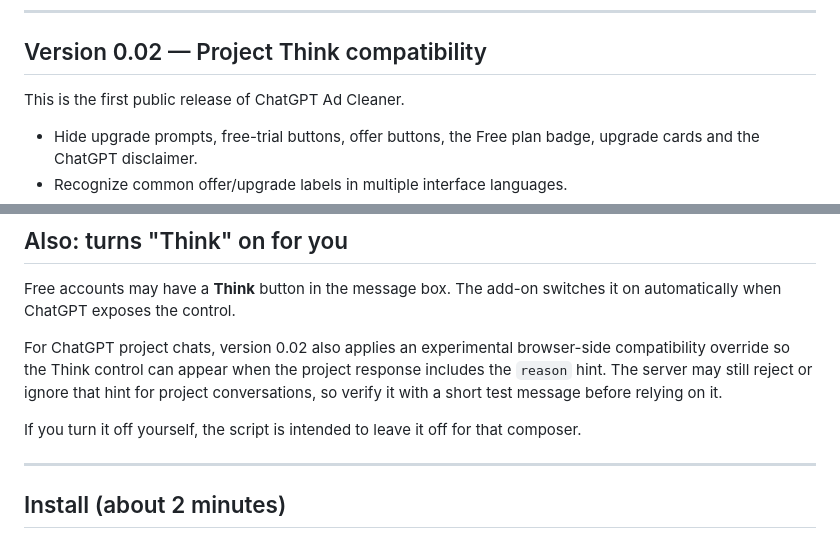
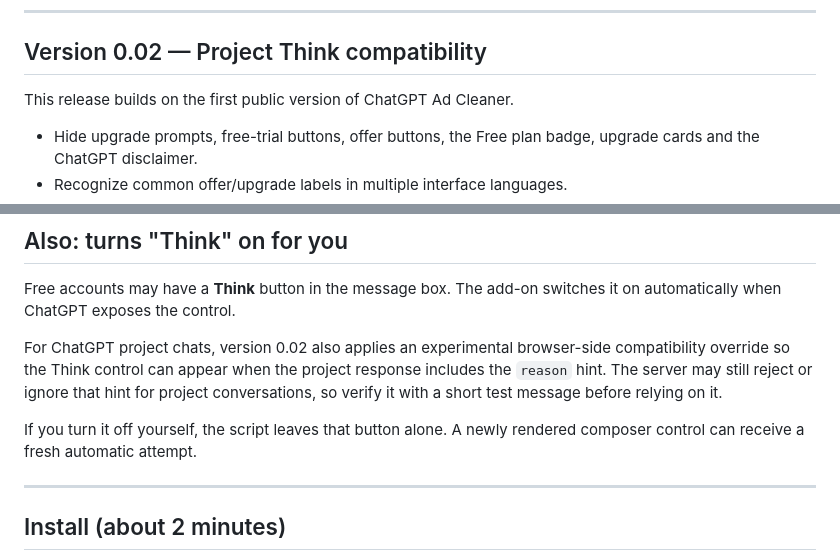
Before and after one commit to free6589/chatgpt-ad-cleaner, a Markdown page: README.md, 2 parts joined by grey strips. Drawn GitHub-style.

Commit message:
Clarify release notes and Think opt-out behavior

```diff
--- a/README.md
+++ b/README.md
@@ -16,7 +16,7 @@ It works whatever language your ChatGPT is set to: the ad blocks are found by wh
 
 ## Version 0.02 — Project Think compatibility
 
-This is the first public release of ChatGPT Ad Cleaner.
+This release builds on the first public version of ChatGPT Ad Cleaner.
 
 - Hide upgrade prompts, free-trial buttons, offer buttons, the Free plan badge, upgrade cards and the ChatGPT disclaimer.
 - Recognize common offer/upgrade labels in multiple interface languages.
@@ -52,7 +52,7 @@ Free accounts may have a **Think** button in the message box. The add-on switche
 
 For ChatGPT project chats, version 0.02 also applies an experimental browser-side compatibility override so the Think control can appear when the project response includes the `reason` hint. The server may still reject or ignore that hint for project conversations, so verify it with a short test message before relying on it.
 
-If you turn it off yourself, the script is intended to leave it off for that composer.
+If you turn it off yourself, the script leaves that button alone. A newly rendered composer control can receive a fresh automatic attempt.
 
 ---
 
```
